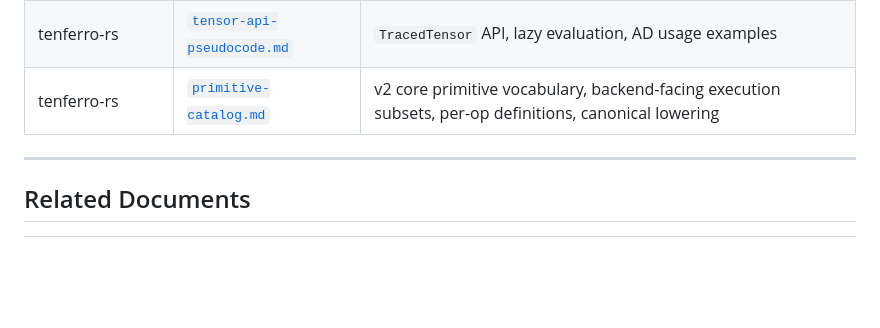
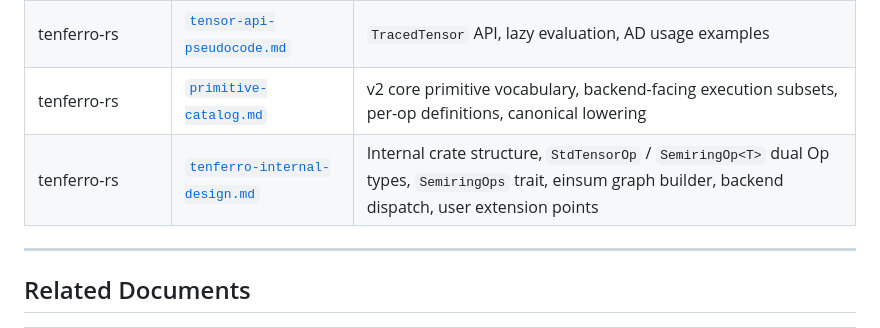
Before and after one commit to tensor4all/tensor4all-meta, a Markdown page: docs/design-v2/README.md, the part around the change. Drawn GitHub-style; blank space fills up the shorter version.

```diff
--- a/docs/design-v2/README.md
+++ b/docs/design-v2/README.md
@@ -48,6 +48,7 @@ primitives except tenferro-rs.
 | tenferro-rs | [`tensor-design.md`](tensor-design.md) | Dense tensor principle, structural tensor information, einsum decomposition |
 | tenferro-rs | [`tensor-api-pseudocode.md`](tensor-api-pseudocode.md) | `TracedTensor` API, lazy evaluation, AD usage examples |
 | tenferro-rs | [`primitive-catalog.md`](primitive-catalog.md) | v2 core primitive vocabulary, backend-facing execution subsets, per-op definitions, canonical lowering |
+| tenferro-rs | [`tenferro-internal-design.md`](tenferro-internal-design.md) | Internal crate structure, `StdTensorOp` / `SemiringOp<T>` dual Op types, `SemiringOps` trait, einsum graph builder, backend dispatch, user extension points |
 ---
 
 ## Related Documents
```
Also changed, not shown: docs/design-v2/tenferro-internal-design.md (added, +516 -0 lines).
